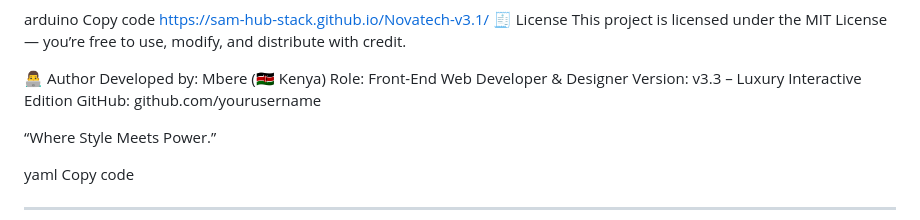
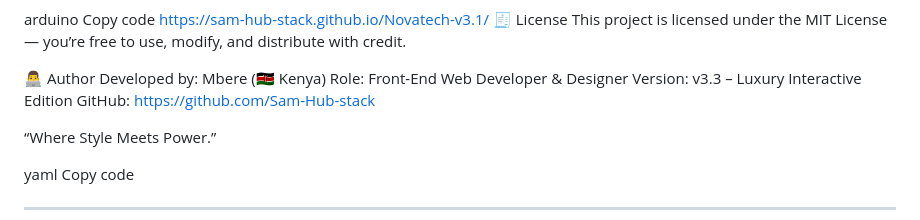
Before and after one commit to Sam-Hub-stack/Novatech-v3.1, a Markdown page: README.md, the part around the change. GitHub-like rendering.

Commit message:
Update GitHub link in README.md

```diff
--- a/README.md
+++ b/README.md
@@ -153,7 +153,7 @@ This project is licensed under the MIT License — you’re free to use, modify,
 Developed by: Mbere (🇰🇪 Kenya)
 Role: Front-End Web Developer & Designer
 Version: v3.3 – Luxury Interactive Edition
-GitHub: github.com/yourusername
+GitHub: https://github.com/Sam-Hub-stack
 
 “Where Style Meets Power.”
 
```
